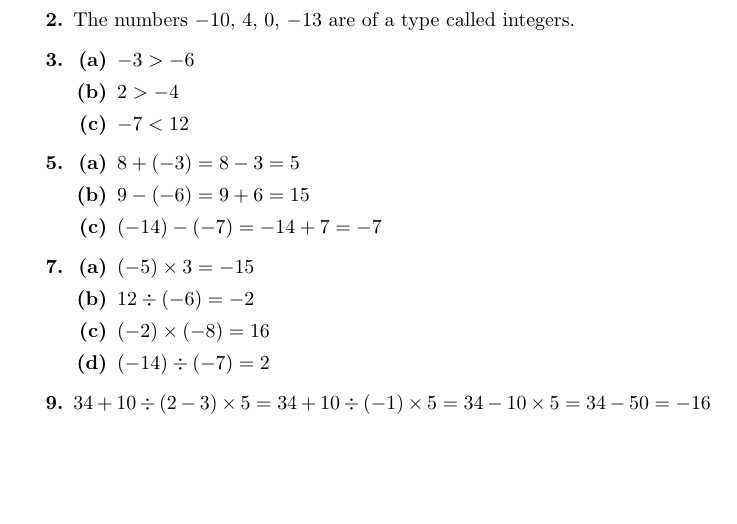
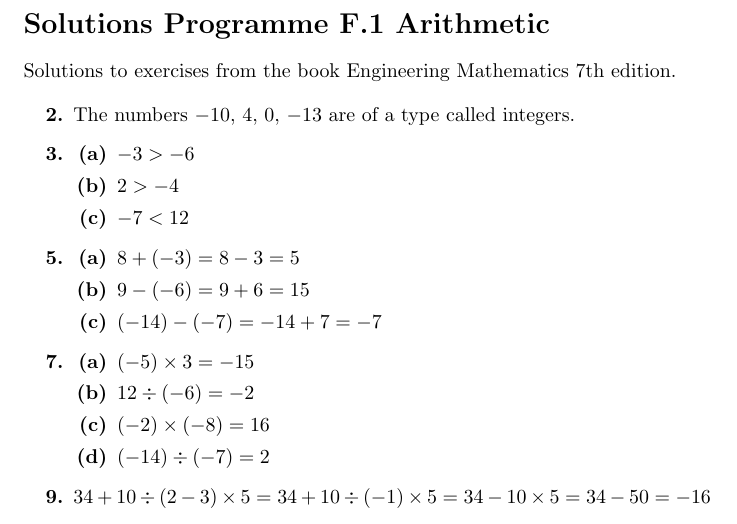
Before and after one commit to HenrikSamuelsson/Engineering-Mathematics-7th, a LaTeX document (Solutions/Part 1 - Programme F1 - Arithmetic.tex): part of the page, cut at the place of the change, the shorter picture padded with empty space. Compiled offline with pdfLaTeX.

Commit message:
Adds an information section.

```diff
--- a/Solutions/Part 1 - Programme F1 - Arithmetic.tex
+++ b/Solutions/Part 1 - Programme F1 - Arithmetic.tex
@@ -3,6 +3,8 @@
 \usepackage{amsmath}
 
 \begin{document}
+\section*{Solutions Programme F.1 Arithmetic}
+Solutions to exercises from the book Engineering Mathematics 7th edition.
 
 \begin{enumerate}[label=\textbf{\arabic*.}]
 
```
Also changed, not shown: Solutions/Part 1 - Programme F1 - Arithmetic.pdf.
